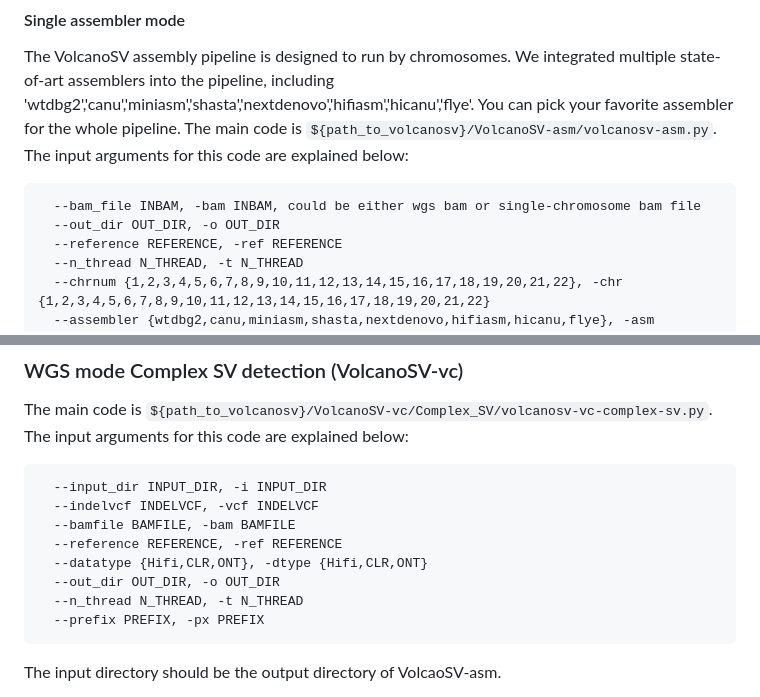
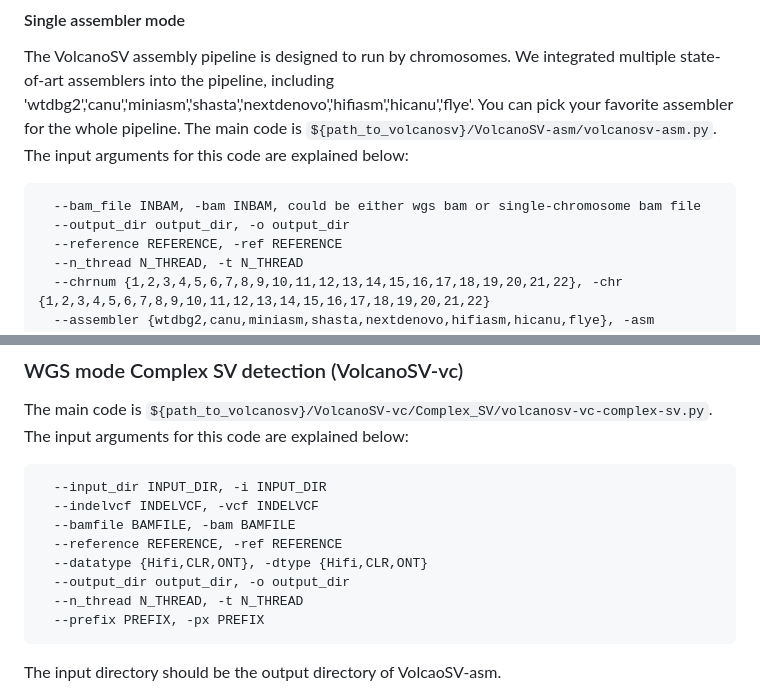
Before and after one commit to maiziezhoulab/VolcanoSV, a Markdown page: README.md, 2 parts joined by grey strips. Rendered like a GitHub page.

````diff
--- a/README.md
+++ b/README.md
@@ -75,7 +75,7 @@ The VolcanoSV assembly pipeline is designed to run by chromosomes. We integrated
 
 ```
   --bam_file INBAM, -bam INBAM, could be either wgs bam or single-chromosome bam file
-  --out_dir OUT_DIR, -o OUT_DIR
+  --output_dir output_dir, -o output_dir
   --reference REFERENCE, -ref REFERENCE
   --n_thread N_THREAD, -t N_THREAD
   --chrnum {1,2,3,4,5,6,7,8,9,10,11,12,13,14,15,16,17,18,19,20,21,22}, -chr {1,2,3,4,5,6,7,8,9,10,11,12,13,14,15,16,17,18,19,20,21,22}
@@ -278,7 +278,7 @@ The main code is `${path_to_volcanosv}/VolcanoSV-vc/Complex_SV/volcanosv-vc-comp
   --bamfile BAMFILE, -bam BAMFILE
   --reference REFERENCE, -ref REFERENCE
   --datatype {Hifi,CLR,ONT}, -dtype {Hifi,CLR,ONT}
-  --out_dir OUT_DIR, -o OUT_DIR
+  --output_dir output_dir, -o output_dir
   --n_thread N_THREAD, -t N_THREAD
   --prefix PREFIX, -px PREFIX
 ```
````
